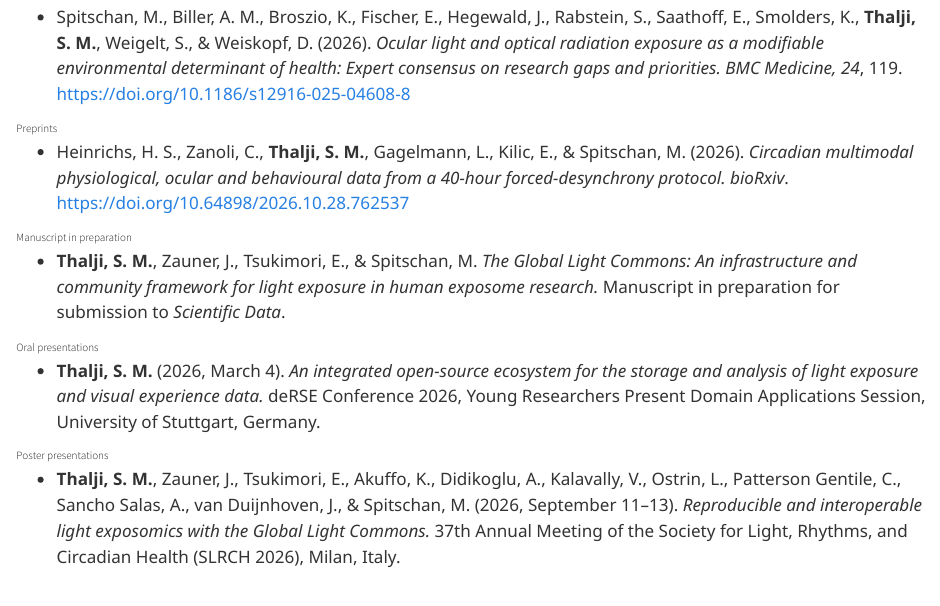
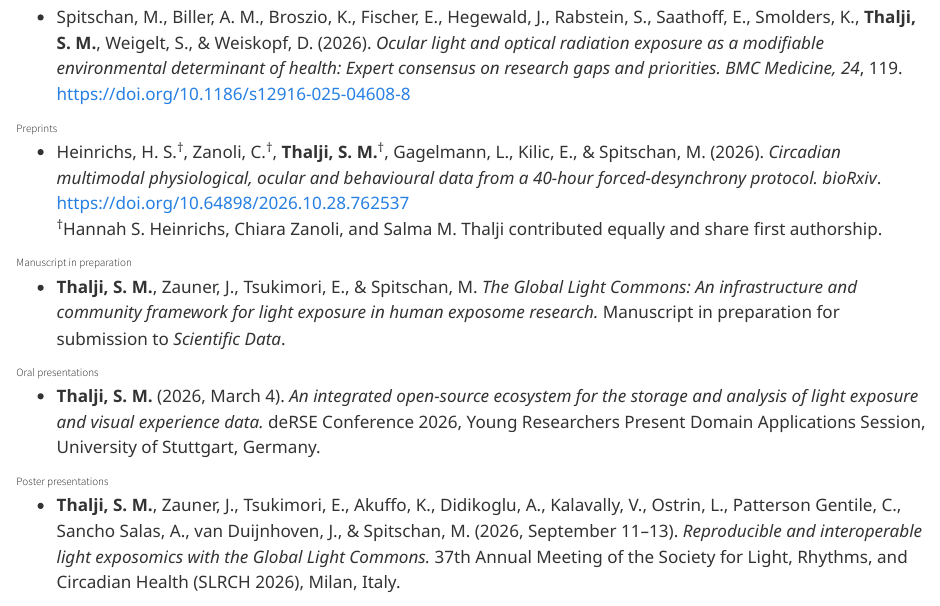
Before and after one commit to salmathalji/ResearchProfile, a Quarto document (index.qmd): the page in a window 1100 px wide, from 2070 px down. Rendered offline with R 4.5, knitr and Pandoc in place of Quarto, with nearby package versions.

Commit message:
Clarify equal contribution and shared first authorship for preprint

```diff
--- a/index.qmd
+++ b/index.qmd
@@ -123,7 +123,8 @@ Drawing on my training in electrical engineering, neuroinformatics and circadian
 
 ### Preprints
 
-- Heinrichs, H. S., Zanoli, C., **Thalji, S. M.**, Gagelmann, L., Kilic, E., & Spitschan, M. (2026). *Circadian multimodal physiological, ocular and behavioural data from a 40-hour forced-desynchrony protocol.* *bioRxiv*. <https://doi.org/10.64898/2026.10.28.762537>
+- Heinrichs, H. S.<sup>†</sup>, Zanoli, C.<sup>†</sup>, **Thalji, S. M.**<sup>†</sup>, Gagelmann, L., Kilic, E., & Spitschan, M. (2026). *Circadian multimodal physiological, ocular and behavioural data from a 40-hour forced-desynchrony protocol.* *bioRxiv*. <https://doi.org/10.64898/2026.10.28.762537>\
+  <sup>†</sup>Hannah S. Heinrichs, Chiara Zanoli, and Salma M. Thalji contributed equally and share first authorship.
 
 ### Manuscript in preparation
 
```
